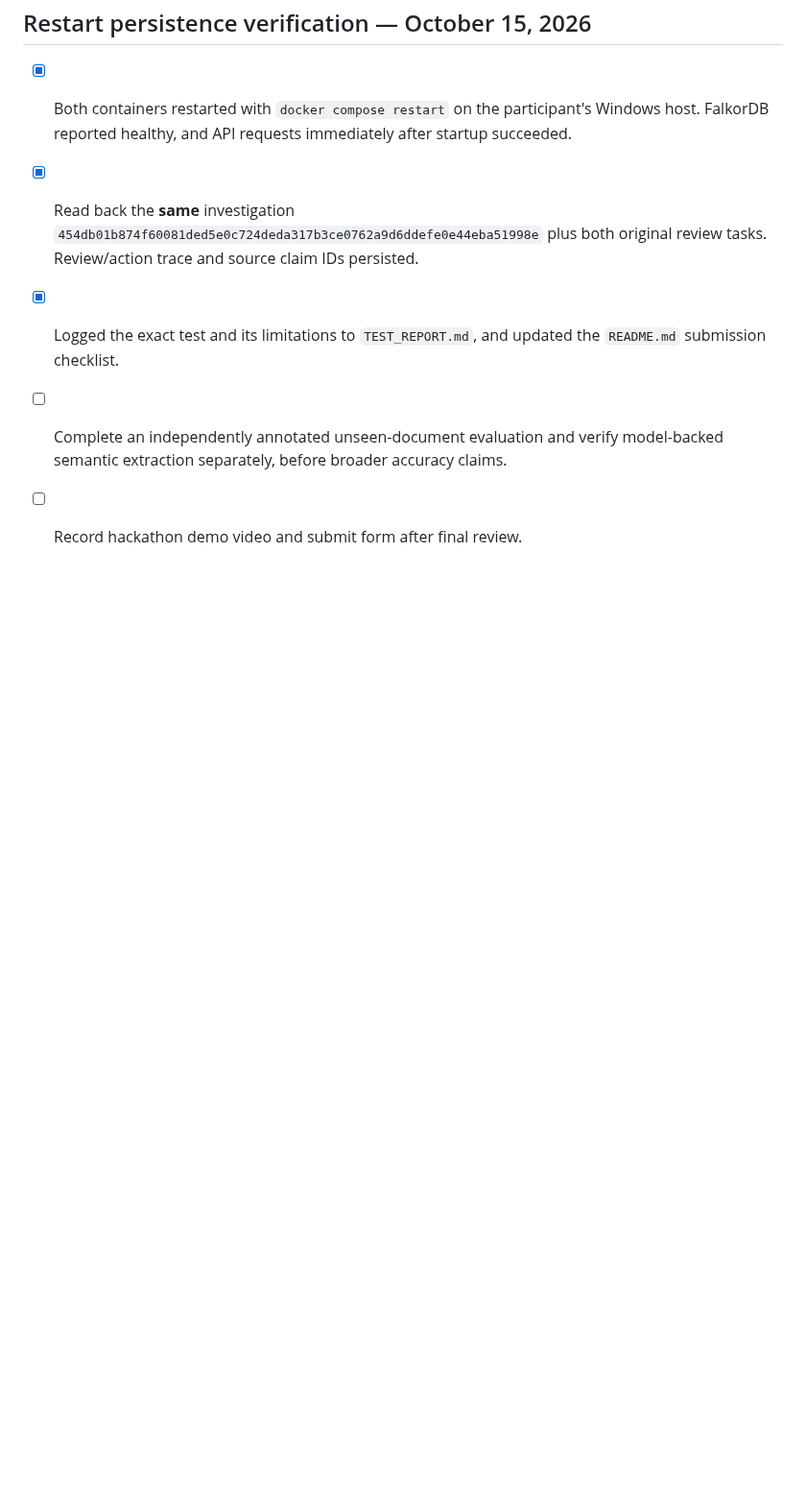
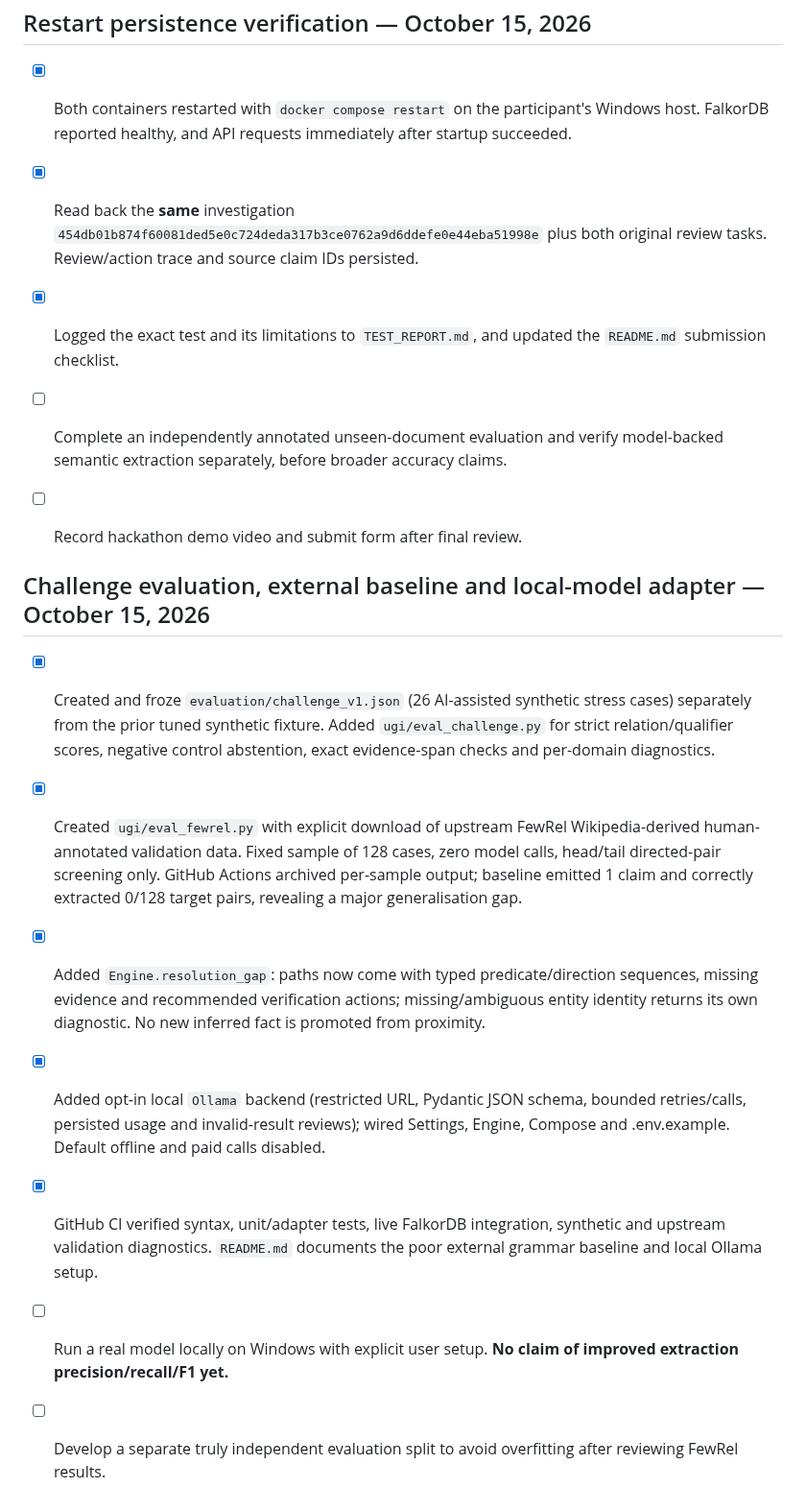
Before and after one commit to divyashy20-boop/graph-hacks-2026, a Markdown page: WORK_LOG.md, the part around the change. Shown at 96% size. GitHub-like rendering; blank space fills up the shorter version.

Commit message:
docs: record independent challenge baselines and local Ollama integration status

```diff
--- a/WORK_LOG.md
+++ b/WORK_LOG.md
@@ -59,3 +59,14 @@ Key implementation constraints: FalkorDB remains required for production/demo pe
 - [x] Logged the exact test and its limitations to `TEST_REPORT.md`, and updated the `README.md` submission checklist.
 - [ ] Complete an independently annotated unseen-document evaluation and verify model-backed semantic extraction separately, before broader accuracy claims.
 - [ ] Record hackathon demo video and submit form after final review.
+
+
+## Challenge evaluation, external baseline and local-model adapter — October 15, 2026
+
+- [x] Created and froze `evaluation/challenge_v1.json` (26 AI-assisted synthetic stress cases) separately from the prior tuned synthetic fixture. Added `ugi/eval_challenge.py` for strict relation/qualifier scores, negative control abstention, exact evidence-span checks and per-domain diagnostics.
+- [x] Created `ugi/eval_fewrel.py` with explicit download of upstream FewRel Wikipedia-derived human-annotated validation data. Fixed sample of 128 cases, zero model calls, head/tail directed-pair screening only. GitHub Actions archived per-sample output; baseline emitted 1 claim and correctly extracted 0/128 target pairs, revealing a major generalisation gap.
+- [x] Added `Engine.resolution_gap`: paths now come with typed predicate/direction sequences, missing evidence and recommended verification actions; missing/ambiguous entity identity returns its own diagnostic. No new inferred fact is promoted from proximity.
+- [x] Added opt-in local `Ollama` backend (restricted URL, Pydantic JSON schema, bounded retries/calls, persisted usage and invalid-result reviews); wired Settings, Engine, Compose and .env.example. Default offline and paid calls disabled.
+- [x] GitHub CI verified syntax, unit/adapter tests, live FalkorDB integration, synthetic and upstream validation diagnostics. `README.md` documents the poor external grammar baseline and local Ollama setup.
+- [ ] Run a real model locally on Windows with explicit user setup. **No claim of improved extraction precision/recall/F1 yet.**
+- [ ] Develop a separate truly independent evaluation split to avoid overfitting after reviewing FewRel results.
```
